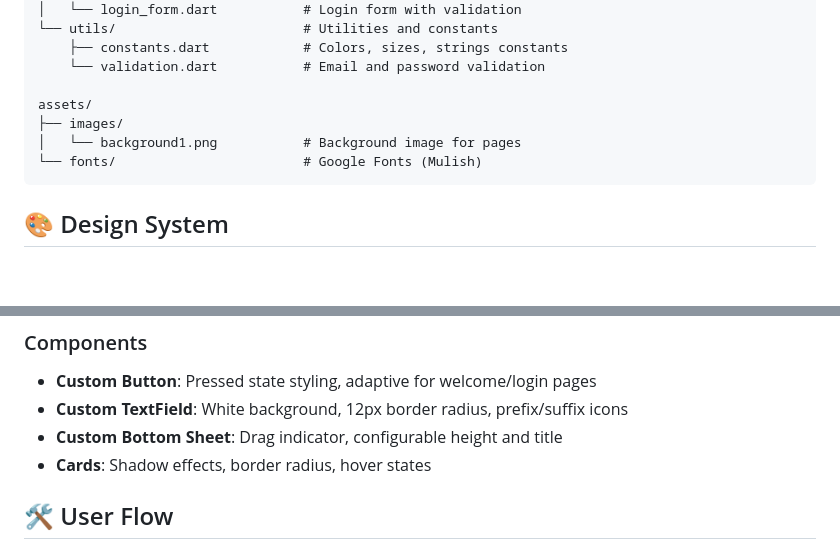
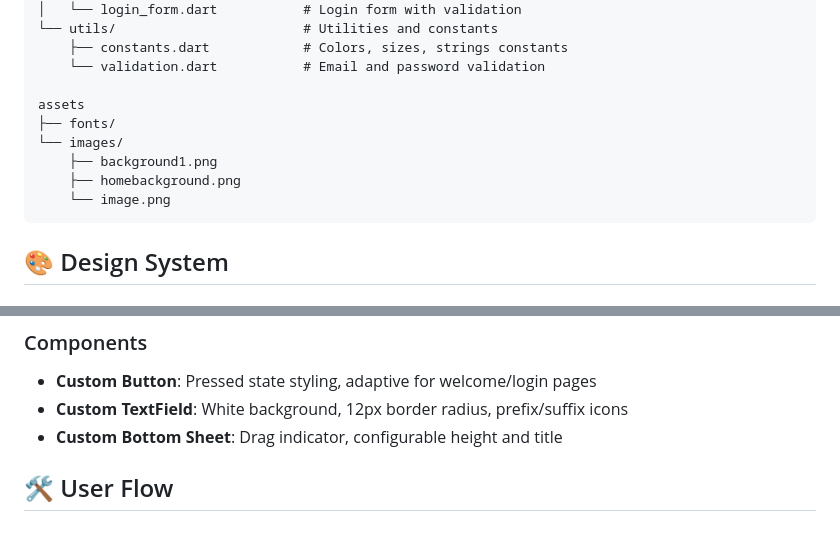
Before and after one commit to TrDyyy/viva_home_mobile, a Markdown page: README.md, 2 parts joined by grey strips. Rendered like a GitHub page; blank space fills up the shorter version.

Commit message:
Revise assets section in README

````diff
--- a/README.md
+++ b/README.md
@@ -32,10 +32,12 @@ lib/
     ├── constants.dart            # Colors, sizes, strings constants
     └── validation.dart           # Email and password validation
 
-assets/
-├── images/
-│   └── background1.png           # Background image for pages
-└── fonts/                        # Google Fonts (Mulish)
+assets
+├── fonts/
+└── images/
+    ├── background1.png
+    ├── homebackground.png
+    └── image.png
 ```
 
 ## 🎨 Design System
@@ -57,7 +59,6 @@ assets/
 - **Custom Button**: Pressed state styling, adaptive for welcome/login pages
 - **Custom TextField**: White background, 12px border radius, prefix/suffix icons
 - **Custom Bottom Sheet**: Drag indicator, configurable height and title
-- **Cards**: Shadow effects, border radius, hover states
 
 ## 🛠️ User Flow
 
````
